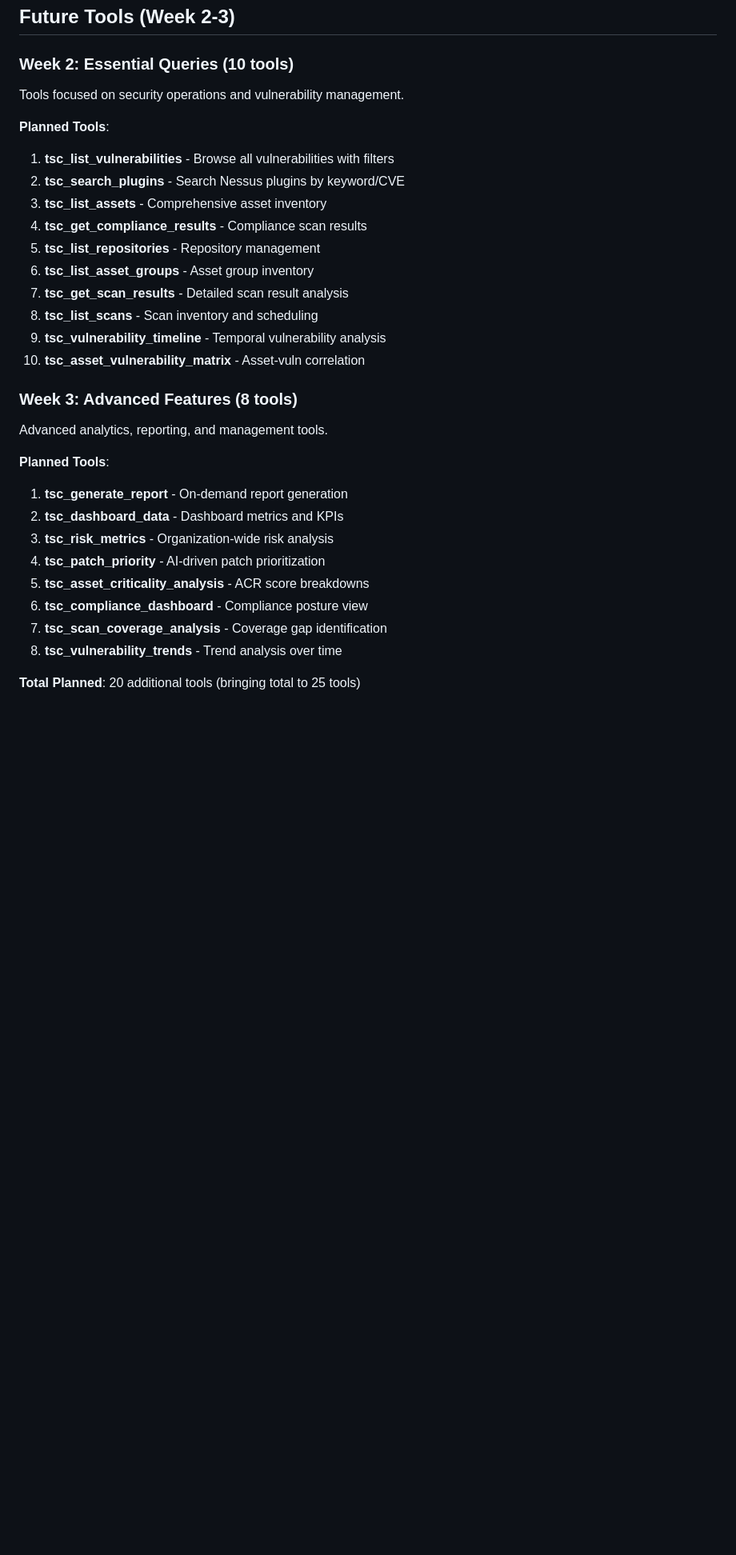
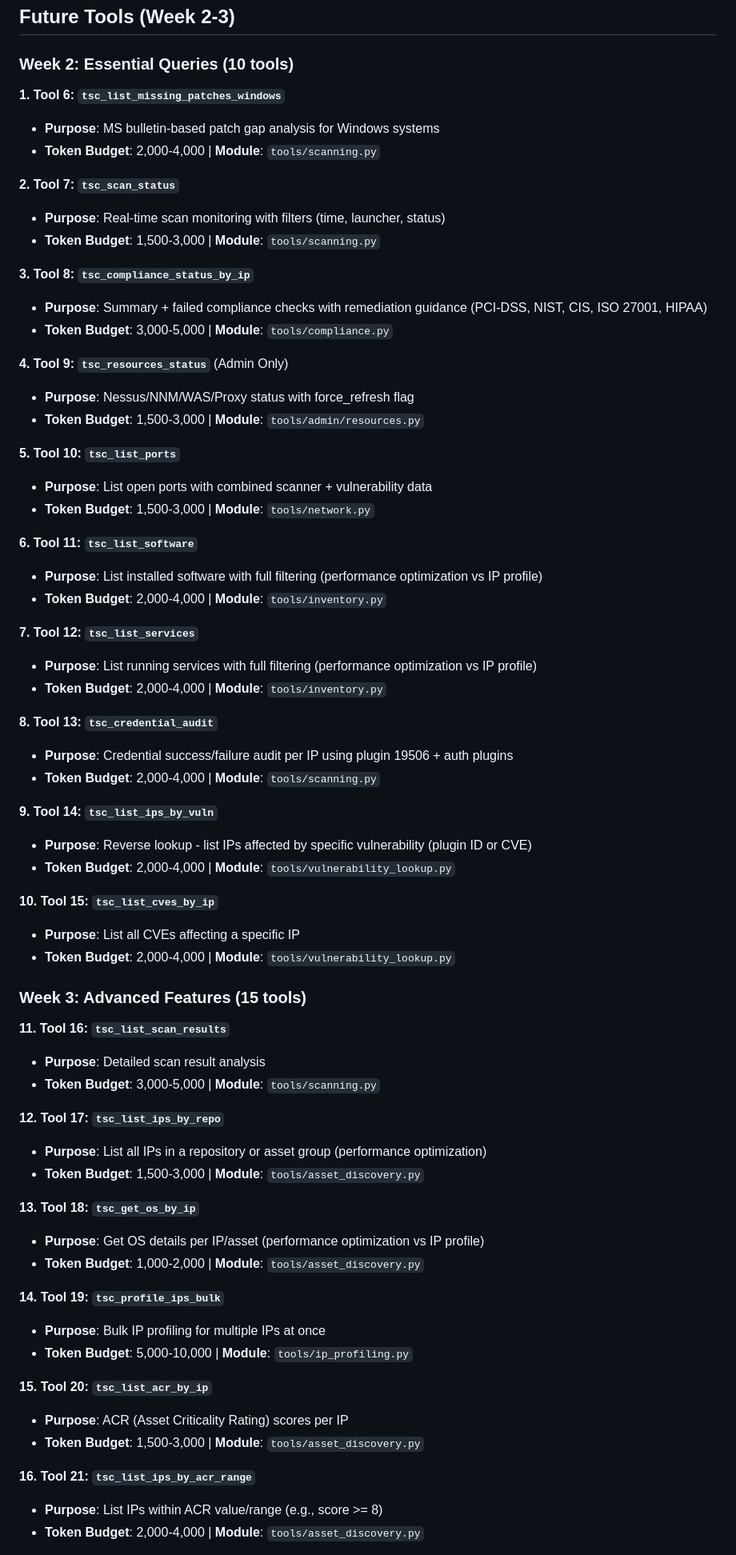
Before and after one commit to ABMJ/tenable-sc-mcp-server, a Markdown page: TOOLS_ROADMAP.md, the part around one of its changes. Shown at 80% size. GitHub-like rendering; blank space fills up the shorter version.

Commit message:
Restore detailed tool list with descriptions for Tools 6-26

```diff
--- a/TOOLS_ROADMAP.md
+++ b/TOOLS_ROADMAP.md
@@ -267,32 +267,69 @@ This roadmap tracks planned features and tools for the Tenable.sc MCP Server. Fo
 
 ### Week 2: Essential Queries (10 tools)
 
-Tools focused on security operations and vulnerability management.
+**1. Tool 6: `tsc_list_missing_patches_windows`**
+- **Purpose**: MS bulletin-based patch gap analysis for Windows systems
+- **Token Budget**: 2,000-4,000 | **Module**: `tools/scanning.py`
 
-**Planned Tools**:
-1. **tsc_list_vulnerabilities** - Browse all vulnerabilities with filters
-2. **tsc_search_plugins** - Search Nessus plugins by keyword/CVE
-3. **tsc_list_assets** - Comprehensive asset inventory
-4. **tsc_get_compliance_results** - Compliance scan results
-5. **tsc_list_repositories** - Repository management
-6. **tsc_list_asset_groups** - Asset group inventory
-7. **tsc_get_scan_results** - Detailed scan result analysis
-8. **tsc_list_scans** - Scan inventory and scheduling
-9. **tsc_vulnerability_timeline** - Temporal vulnerability analysis
-10. **tsc_asset_vulnerability_matrix** - Asset-vuln correlation
+**2. Tool 7: `tsc_scan_status`**
+- **Purpose**: Real-time scan monitoring with filters (time, launcher, status)
+- **Token Budget**: 1,500-3,000 | **Module**: `tools/scanning.py`
 
-### Week 3: Advanced Features (8 tools)
+**3. Tool 8: `tsc_compliance_status_by_ip`**
+- **Purpose**: Summary + failed compliance checks with remediation guidance (PCI-DSS, NIST, CIS, ISO 27001, HIPAA)
+- **Token Budget**: 3,000-5,000 | **Module**: `tools/compliance.py`
 
-Advanced analytics, reporting, and management tools.
+**4. Tool 9: `tsc_resources_status`** (Admin Only)
+- **Purpose**: Nessus/NNM/WAS/Proxy status with force_refresh flag
+- **Token Budget**: 1,500-3,000 | **Module**: `tools/admin/resources.py`
 
-**Planned Tools**:
-1. **tsc_generate_report** - On-demand report generation
-2. **tsc_dashboard_data** - Dashboard metrics and KPIs
-3. **tsc_risk_metrics** - Organization-wide risk analysis
-4. **tsc_patch_priority** - AI-driven patch prioritization
-5. **tsc_asset_criticality_analysis** - ACR score breakdowns
-6. **tsc_compliance_dashboard** - Compliance posture view
-7. **tsc_scan_coverage_analysis** - Coverage gap identification
-8. **tsc_vulnerability_trends** - Trend analysis over time
+**5. Tool 10: `tsc_list_ports`**
+- **Purpose**: List open ports with combined scanner + vulnerability data
+- **Token Budget**: 1,500-3,000 | **Module**: `tools/network.py`
 
-**Total Planned**: 20 additional tools (bringing total to 25 tools)
+**6. Tool 11: `tsc_list_software`**
+- **Purpose**: List installed software with full filtering (performance optimization vs IP profile)
+- **Token Budget**: 2,000-4,000 | **Module**: `tools/inventory.py`
+
+**7. Tool 12: `tsc_list_services`**
+- **Purpose**: List running services with full filtering (performance optimization vs IP profile)
+- **Token Budget**: 2,000-4,000 | **Module**: `tools/inventory.py`
+
+**8. Tool 13: `tsc_credential_audit`**
+- **Purpose**: Credential success/failure audit per IP using plugin 19506 + auth plugins
+- **Token Budget**: 2,000-4,000 | **Module**: `tools/scanning.py`
+
+**9. Tool 14: `tsc_list_ips_by_vuln`**
+- **Purpose**: Reverse lookup - list IPs affected by specific vulnerability (plugin ID or CVE)
+- **Token Budget**: 2,000-4,000 | **Module**: `tools/vulnerability_lookup.py`
+
+**10. Tool 15: `tsc_list_cves_by_ip`**
+- **Purpose**: List all CVEs affecting a specific IP
+- **Token Budget**: 2,000-4,000 | **Module**: `tools/vulnerability_lookup.py`
+
+### Week 3: Advanced Features (15 tools)
+
+**11. Tool 16: `tsc_list_scan_results`**
+- **Purpose**: Detailed scan result analysis
+- **Token Budget**: 3,000-5,000 | **Module**: `tools/scanning.py`
+
+**12. Tool 17: `tsc_list_ips_by_repo`**
+- **Purpose**: List all IPs in a repository or asset group (performance optimization)
+- **Token Budget**: 1,500-3,000 | **Module**: `tools/asset_discovery.py`
+
+**13. Tool 18: `tsc_get_os_by_ip`**
+- **Purpose**: Get OS details per IP/asset (performance optimization vs IP profile)
+- **Token Budget**: 1,000-2,000 | **Module**: `tools/asset_discovery.py`
+
+**14. Tool 19: `tsc_profile_ips_bulk`**
+- **Purpose**: Bulk IP profiling for multiple IPs at once
+- **Token Budget**: 5,000-10,000 | **Module**: `tools/ip_profiling.py`
+
+**15. Tool 20: `tsc_list_acr_by_ip`**
+- **Purpose**: ACR (Asset Criticality Rating) scores per IP
+- **Token Budget**: 1,500-3,000 | **Module**: `tools/asset_discovery.py`
+
+**16. Tool 21: `tsc_list_ips_by_acr_range`**
+- **Purpose**: List IPs within ACR value/range (e.g., score >= 8)
+- **Token Budget**: 2,000-4,000 | **Module**: `tools/asset_discovery.py`
+
```
Also changed, not shown: other parts of TOOLS_ROADMAP.md (+21 -0 lines).
